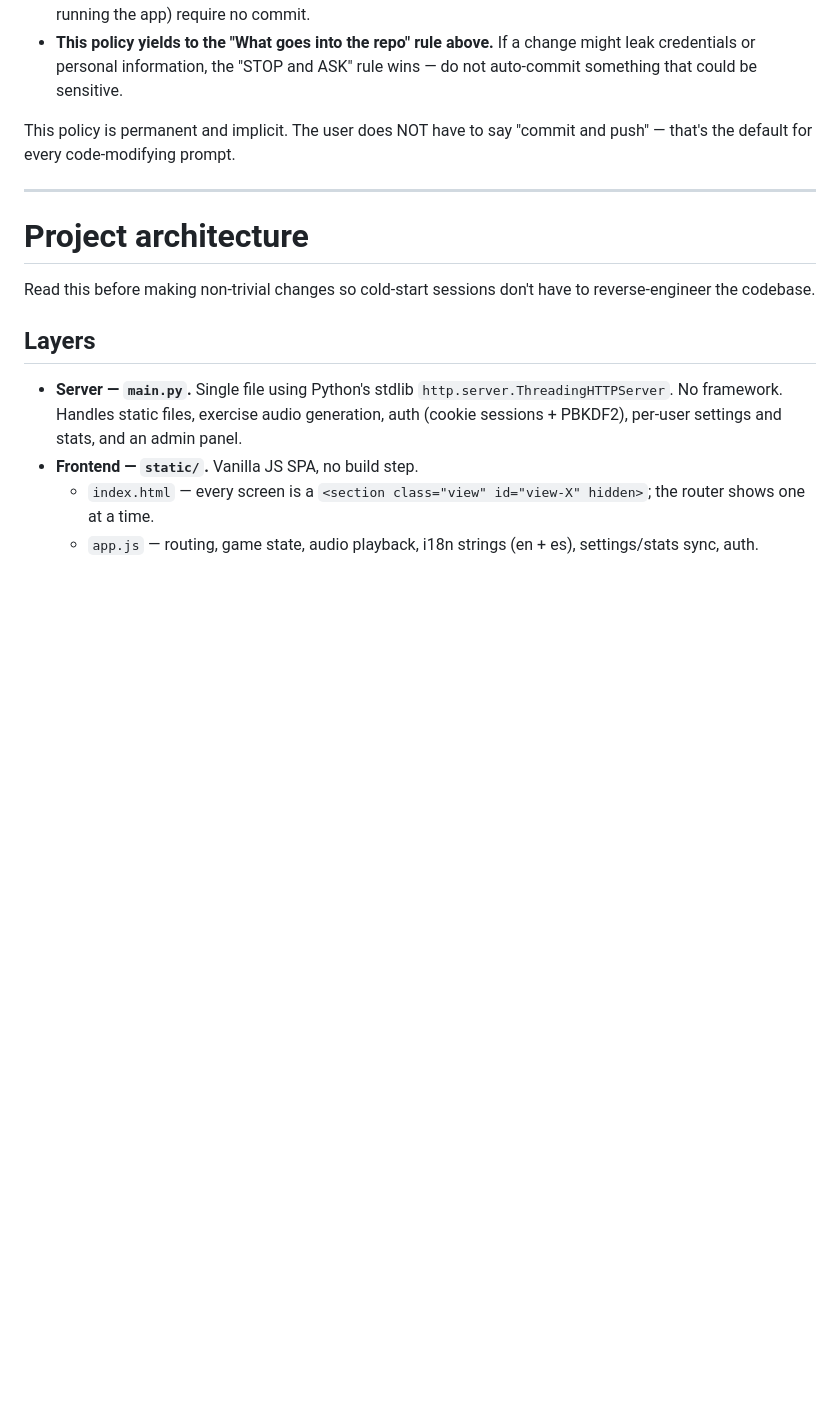
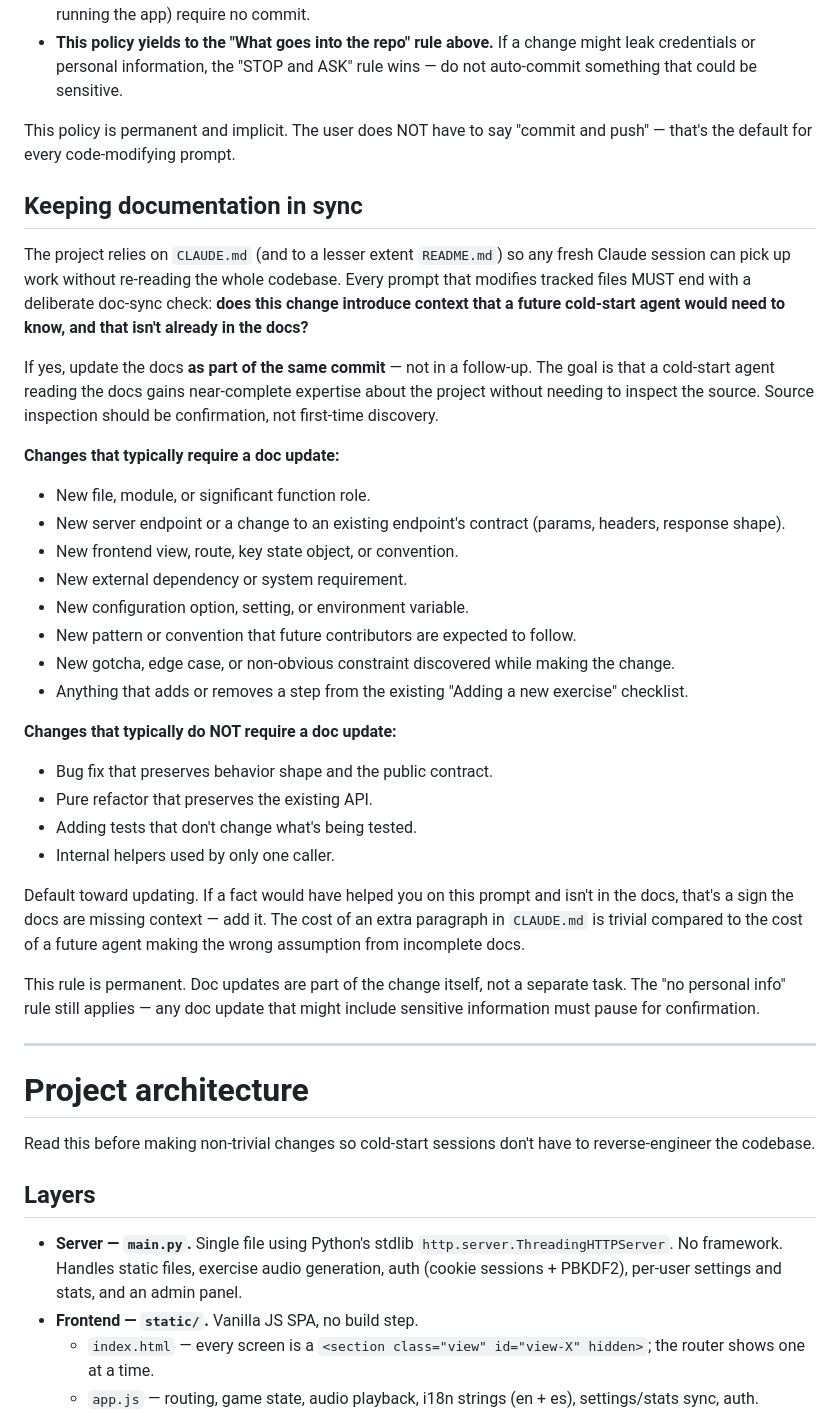
Before and after one commit to berruezo/ear-training, a Markdown page: CLAUDE.md, the part around the change. Rendered like a GitHub page; blank space fills up the shorter version.

Commit message:
Require docs to stay in sync with code on every change
Adds a "Keeping documentation in sync" rule to CLAUDE.md, alongside the
existing GitHub-account / no-personal-info / auto-commit rules.

Every code-modifying prompt must end with a deliberate check: does the
change introduce context (new endpoint, new view, new state field, new
dependency, new pattern, new gotcha) that a cold-start agent would
need? If yes, the relevant docs (CLAUDE.md, README.md) must be updated
in the same commit, not in a follow-up.

The goal is that a fresh Claude conversation can pick up any future
request without re-discovering project structure from source. Source
reading should confirm what the docs describe, not be first-contact.

Bug fixes, pure refactors, and tests that preserve behavior shape are
explicitly exempt — the rule defaults to updating, but isn't applied
mechanically to changes whose context is already captured.

Co-Authored-By: Claude Opus 4.7 <noreply@anthropic.com>

```diff
--- a/CLAUDE.md
+++ b/CLAUDE.md
@@ -36,6 +36,32 @@ This is an **AI-first project** — code changes are expected to come from the a
 - **This policy yields to the "What goes into the repo" rule above.** If a change might leak credentials or personal information, the "STOP and ASK" rule wins — do not auto-commit something that could be sensitive.
 
 This policy is permanent and implicit. The user does NOT have to say "commit and push" — that's the default for every code-modifying prompt.
+
+## Keeping documentation in sync
+
+The project relies on `CLAUDE.md` (and to a lesser extent `README.md`) so any fresh Claude session can pick up work without re-reading the whole codebase. Every prompt that modifies tracked files MUST end with a deliberate doc-sync check: **does this change introduce context that a future cold-start agent would need to know, and that isn't already in the docs?**
+
+If yes, update the docs **as part of the same commit** — not in a follow-up. The goal is that a cold-start agent reading the docs gains near-complete expertise about the project without needing to inspect the source. Source inspection should be confirmation, not first-time discovery.
+
+**Changes that typically require a doc update:**
+- New file, module, or significant function role.
+- New server endpoint or a change to an existing endpoint's contract (params, headers, response shape).
+- New frontend view, route, key state object, or convention.
+- New external dependency or system requirement.
+- New configuration option, setting, or environment variable.
+- New pattern or convention that future contributors are expected to follow.
+- New gotcha, edge case, or non-obvious constraint discovered while making the change.
+- Anything that adds or removes a step from the existing "Adding a new exercise" checklist.
+
+**Changes that typically do NOT require a doc update:**
+- Bug fix that preserves behavior shape and the public contract.
+- Pure refactor that preserves the existing API.
+- Adding tests that don't change what's being tested.
+- Internal helpers used by only one caller.
+
+Default toward updating. If a fact would have helped you on this prompt and isn't in the docs, that's a sign the docs are missing context — add it. The cost of an extra paragraph in `CLAUDE.md` is trivial compared to the cost of a future agent making the wrong assumption from incomplete docs.
+
+This rule is permanent. Doc updates are part of the change itself, not a separate task. The "no personal info" rule still applies — any doc update that might include sensitive information must pause for confirmation.
 
 ---
 
```
